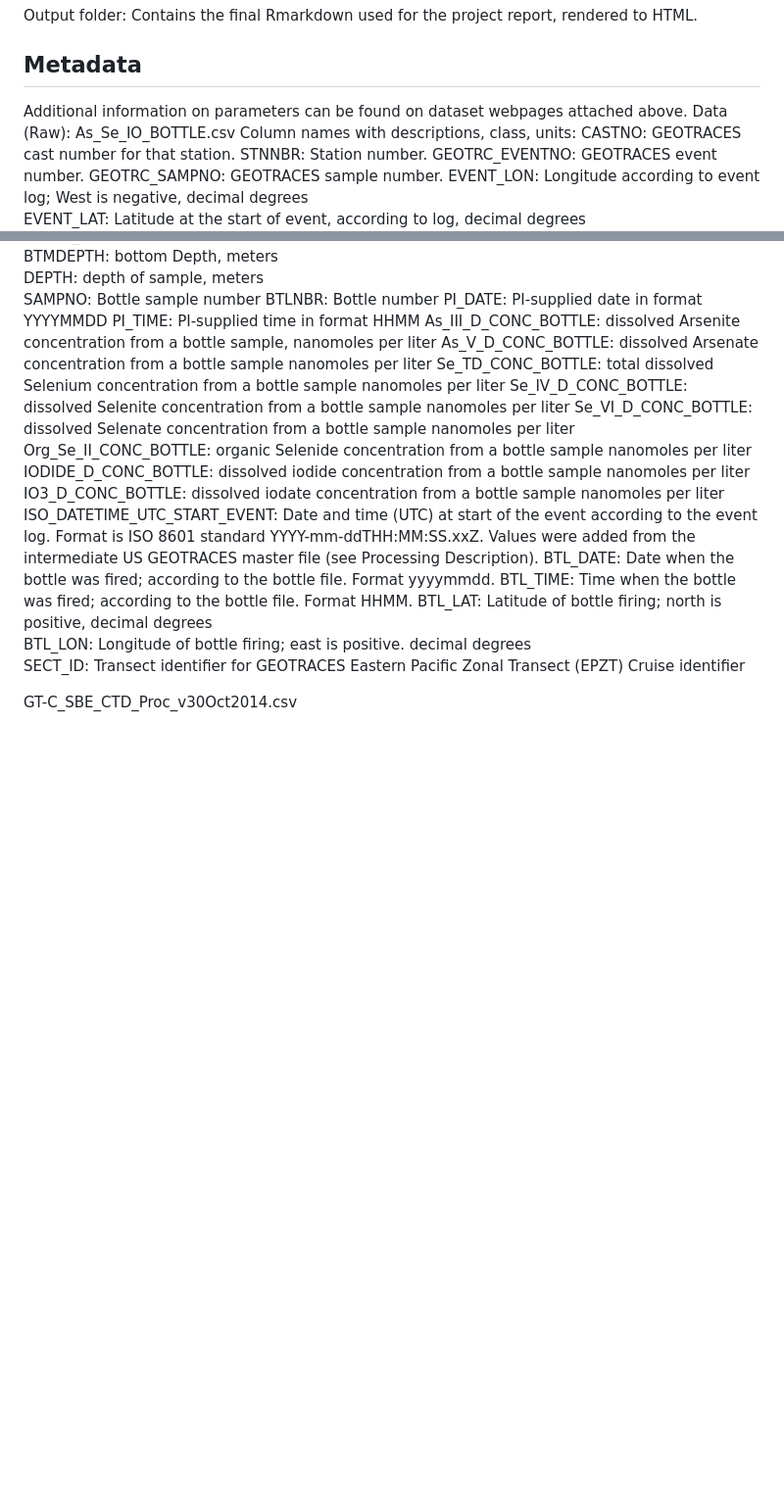
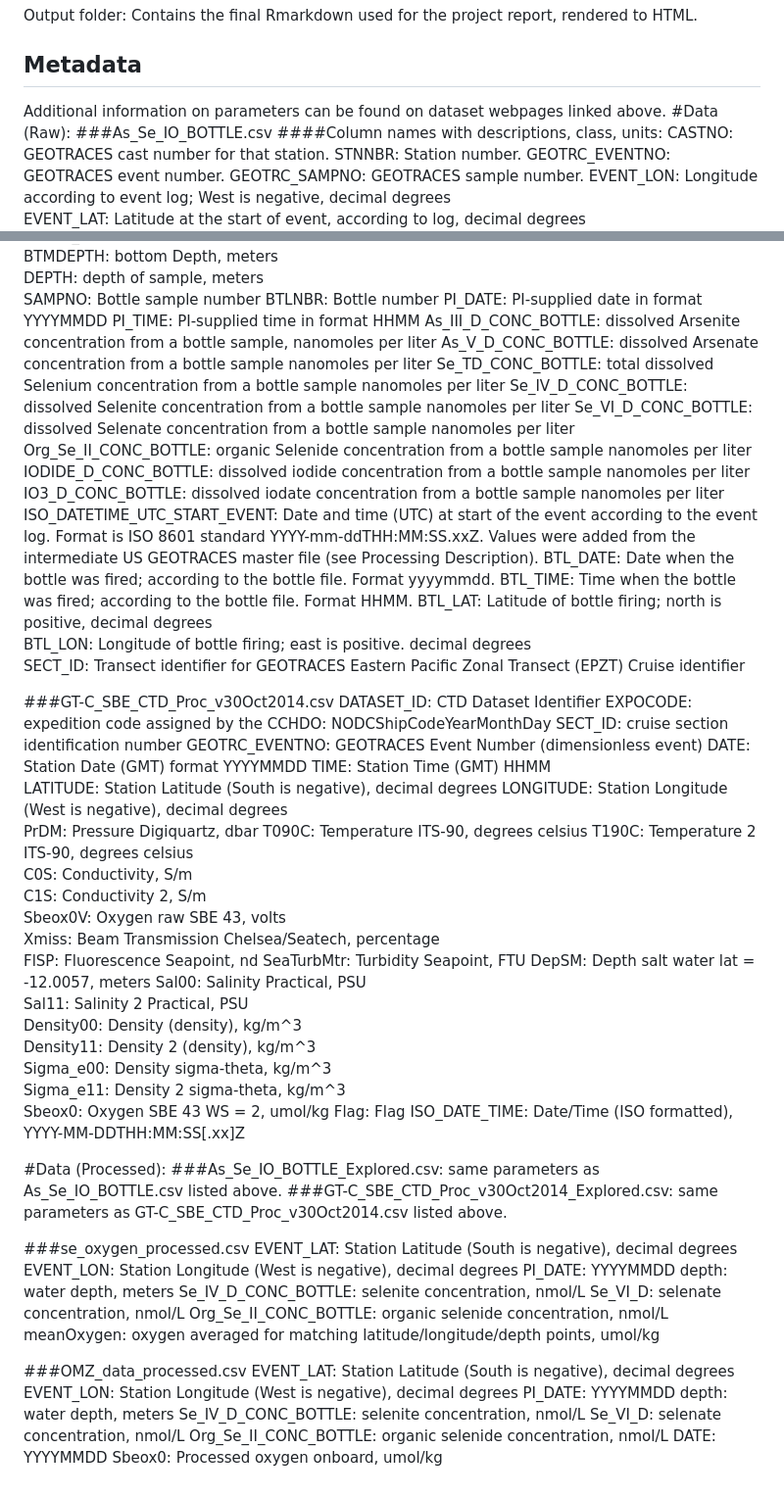
Before and after one commit to laura-pic/Piccirillo_ENV872_EDA_FinalProject, a Markdown page: README_Piccirillo_finalproject.md, 2 parts joined by grey strips. Shown: that part at 98% size. Rendered like a GitHub page; blank space fills up the shorter version.

Commit message:
finalizing readme

```diff
--- a/README_Piccirillo_finalproject.md
+++ b/README_Piccirillo_finalproject.md
@@ -47,10 +47,10 @@ Data folder (Processed): CSV files for the explored and processed datasets. Expl
 Output folder: Contains the final Rmarkdown used for the project report, rendered to HTML.
 
 ## Metadata
-Additional information on parameters can be found on dataset webpages attached above.
-Data (Raw):
-As_Se_IO_BOTTLE.csv
-Column names with descriptions, class, units:
+Additional information on parameters can be found on dataset webpages linked above.
+#Data (Raw):
+###As_Se_IO_BOTTLE.csv
+####Column names with descriptions, class, units:
 CASTNO: GEOTRACES cast number for that station.
 STNNBR: Station number.
 GEOTRC_EVENTNO: GEOTRACES event number.
@@ -87,4 +87,56 @@ BTL_LON: Longitude of bottle firing; east is positive. decimal degrees
 SECT_ID: Transect identifier for GEOTRACES Eastern Pacific Zonal Transect (EPZT)
 Cruise identifier
 
-GT-C_SBE_CTD_Proc_v30Oct2014.csv
+###GT-C_SBE_CTD_Proc_v30Oct2014.csv
+DATASET_ID: CTD Dataset Identifier
+EXPOCODE: expedition code assigned by the CCHDO: NODCShipCodeYearMonthDay
+SECT_ID: cruise section identification number
+GEOTRC_EVENTNO: GEOTRACES Event Number (dimensionless	event)
+DATE: Station Date (GMT) format YYYYMMDD
+TIME: Station Time (GMT) HHMM
+LATITUDE: Station Latitude (South is negative), decimal degrees
+LONGITUDE: Station Longitude (West is negative), decimal degrees
+PrDM: Pressure Digiquartz, dbar
+T090C: Temperature ITS-90, degrees celsius
+T190C: Temperature 2 ITS-90, degrees celsius
+C0S: Conductivity, S/m
+C1S: Conductivity 2, S/m
+Sbeox0V: Oxygen raw SBE 43, volts
+Xmiss: Beam Transmission Chelsea/Seatech, percentage
+FlSP: Fluorescence Seapoint, nd
+SeaTurbMtr: Turbidity Seapoint, FTU
+DepSM: Depth salt water  lat = -12.0057, meters
+Sal00: Salinity Practical, PSU
+Sal11: Salinity 2 Practical, PSU
+Density00: Density (density), kg/m^3
+Density11: Density 2 (density), kg/m^3
+Sigma_e00: Density sigma-theta, kg/m^3
+Sigma_e11: Density 2 sigma-theta, kg/m^3
+Sbeox0: Oxygen SBE 43  WS = 2, umol/kg
+Flag: Flag
+ISO_DATE_TIME: Date/Time (ISO formatted), YYYY-MM-DDTHH:MM:SS[.xx]Z
+
+#Data (Processed):
+###As_Se_IO_BOTTLE_Explored.csv: same parameters as As_Se_IO_BOTTLE.csv listed above.
+###GT-C_SBE_CTD_Proc_v30Oct2014_Explored.csv: same parameters as GT-C_SBE_CTD_Proc_v30Oct2014.csv listed above.
+
+###se_oxygen_processed.csv
+EVENT_LAT: Station Latitude (South is negative), decimal degrees
+EVENT_LON: Station Longitude (West is negative), decimal degrees
+PI_DATE: YYYYMMDD
+depth: water depth, meters
+Se_IV_D_CONC_BOTTLE: selenite concentration, nmol/L
+Se_VI_D: selenate concentration, nmol/L
+Org_Se_II_CONC_BOTTLE: organic selenide concentration, nmol/L
+meanOxygen: oxygen averaged for matching latitude/longitude/depth points, umol/kg
+
+###OMZ_data_processed.csv
+EVENT_LAT: Station Latitude (South is negative), decimal degrees
+EVENT_LON: Station Longitude (West is negative), decimal degrees
+PI_DATE: YYYYMMDD
+depth: water depth, meters
+Se_IV_D_CONC_BOTTLE: selenite concentration, nmol/L
+Se_VI_D: selenate concentration, nmol/L
+Org_Se_II_CONC_BOTTLE: organic selenide concentration, nmol/L
+DATE: YYYYMMDD
+Sbeox0: Processed oxygen onboard, umol/kg
```
Also changed, not shown: other parts of README_Piccirillo_finalproject.md (+1 -1 lines).
